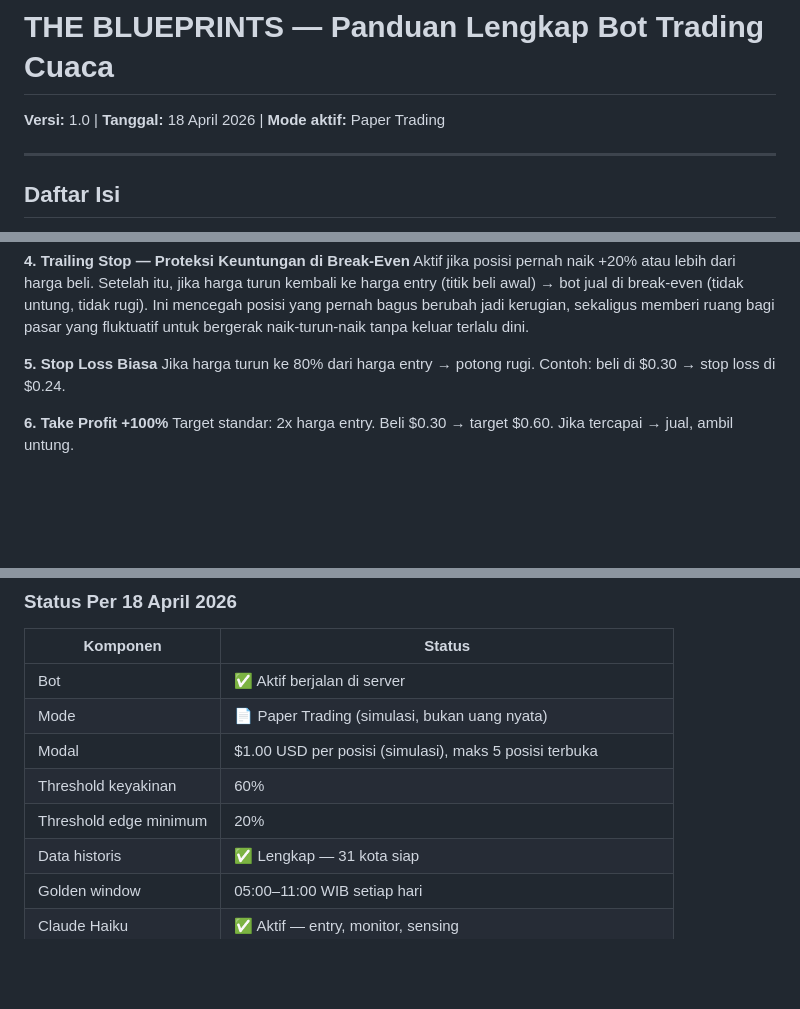
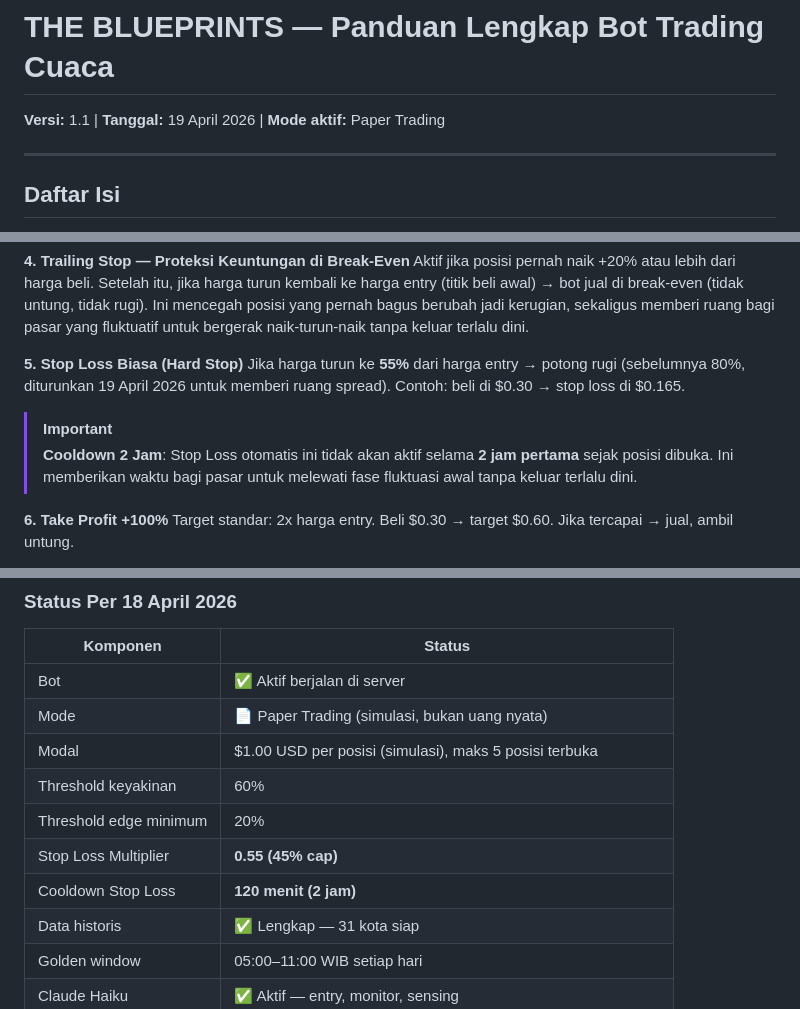
Before and after one commit to IlhamFaturachman/the_blueprints, a Markdown page: blueprints_core_docs/THE_BLUEPRINTS_COMPLETE_GUIDE.md, 3 parts joined by grey strips. Rendered like a GitHub page; blank space fills up the shorter version.

Commit message:
docs: update complete guide with SL hardening and cooldown logic

```diff
--- a/blueprints_core_docs/THE_BLUEPRINTS_COMPLETE_GUIDE.md
+++ b/blueprints_core_docs/THE_BLUEPRINTS_COMPLETE_GUIDE.md
@@ -1,5 +1,5 @@
 # THE BLUEPRINTS — Panduan Lengkap Bot Trading Cuaca
-**Versi:** 1.0 | **Tanggal:** 18 April 2026 | **Mode aktif:** Paper Trading
+**Versi:** 1.1 | **Tanggal:** 19 April 2026 | **Mode aktif:** Paper Trading
 
 ---
 
@@ -219,8 +219,11 @@ Jika prediksi cuaca tidak lagi valid (Open-Meteo dan wttr.in tiba-tiba tidak sep
 **4. Trailing Stop — Proteksi Keuntungan di Break-Even**
 Aktif jika posisi pernah naik +20% atau lebih dari harga beli. Setelah itu, jika harga turun kembali ke harga entry (titik beli awal) → bot jual di break-even (tidak untung, tidak rugi). Ini mencegah posisi yang pernah bagus berubah jadi kerugian, sekaligus memberi ruang bagi pasar yang fluktuatif untuk bergerak naik-turun-naik tanpa keluar terlalu dini.
 
-**5. Stop Loss Biasa**
-Jika harga turun ke 80% dari harga entry → potong rugi. Contoh: beli di $0.30 → stop loss di $0.24.
+**5. Stop Loss Biasa (Hard Stop)**
+Jika harga turun ke **55%** dari harga entry → potong rugi (sebelumnya 80%, diturunkan 19 April 2026 untuk memberi ruang spread). Contoh: beli di $0.30 → stop loss di $0.165.
+
+> [!IMPORTANT]
+> **Cooldown 2 Jam**: Stop Loss otomatis ini tidak akan aktif selama **2 jam pertama** sejak posisi dibuka. Ini memberikan waktu bagi pasar untuk melewati fase fluktuasi awal tanpa keluar terlalu dini.
 
 **6. Take Profit +100%**
 Target standar: 2x harga entry. Beli $0.30 → target $0.60. Jika tercapai → jual, ambil untung.
@@ -402,6 +405,8 @@ Bot memiliki antarmuka web yang dapat diakses di browser (`http://103.253.244.15
 | Modal | $1.00 USD per posisi (simulasi), maks 5 posisi terbuka |
 | Threshold keyakinan | 60% |
 | Threshold edge minimum | 20% |
+| Stop Loss Multiplier | **0.55 (45% cap)** |
+| Cooldown Stop Loss | **120 menit (2 jam)** |
 | Data historis | ✅ Lengkap — 31 kota siap |
 | Golden window | 05:00–11:00 WIB setiap hari |
 | Claude Haiku | ✅ Aktif — entry, monitor, sensing |
```
